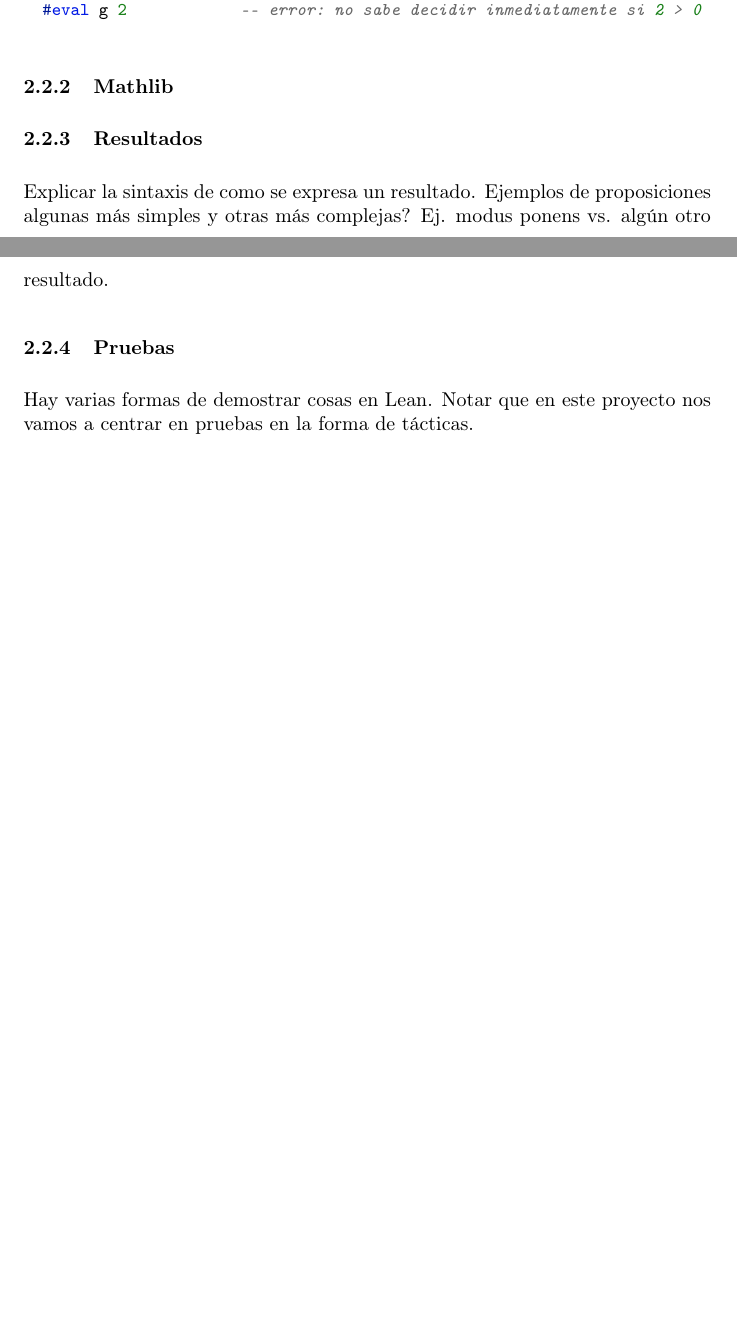
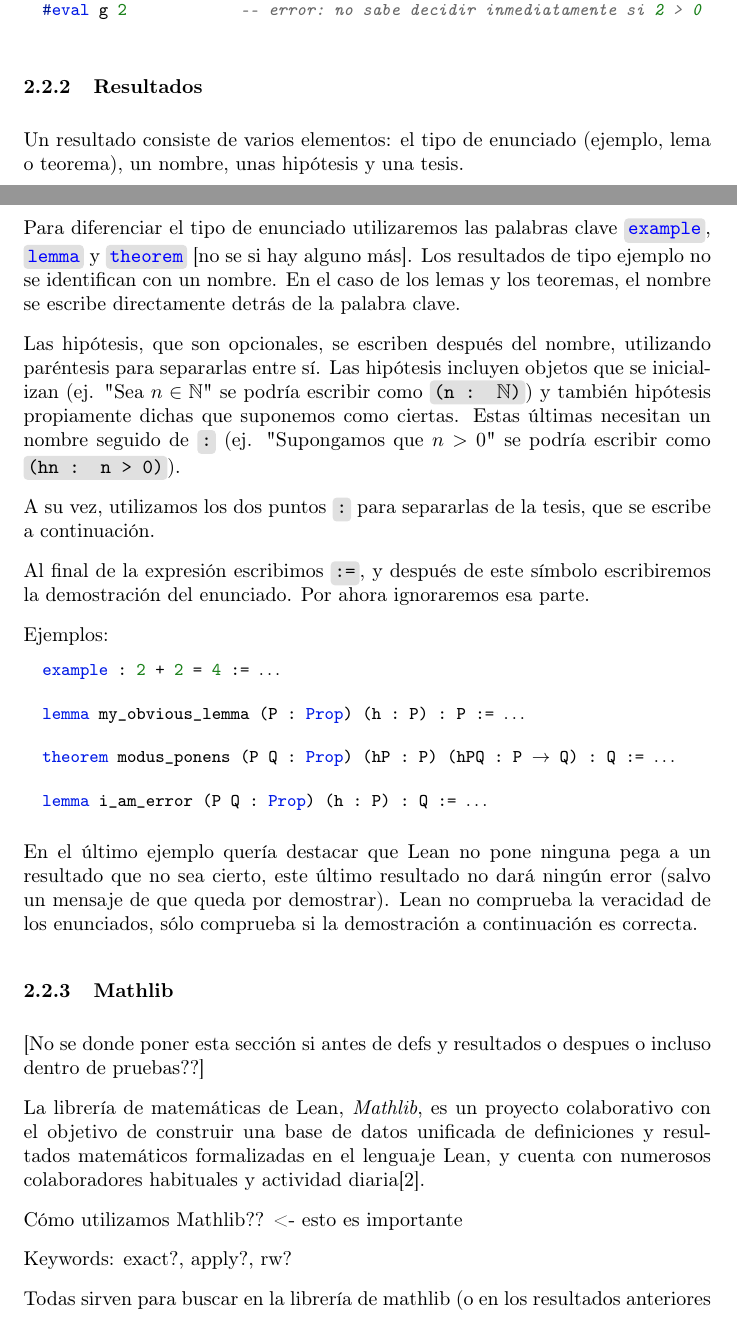
Before and after one commit to pepamontero/tfg-topologia-lean4, a LaTeX document (Memoria/main.tex): two parts of pages 3 and 4 of 9 before the commit and two parts of pages 3 and 4 of 10 after it, joined at a grey line, cut so that both start at the same text, the shorter picture padded with empty space. Compiled offline with pdfLaTeX.

Commit message:
redacciones sobre resultados en lean

```diff
--- a/Memoria/main.tex
+++ b/Memoria/main.tex
@@ -165,18 +169,43 @@
 \end{lstlisting}
 
 
+\subsubsection{Resultados}
+
+Un resultado consiste de varios elementos: el tipo de enunciado (ejemplo, lema o teorema), un nombre, unas hipótesis y una tesis.
+
+Para diferenciar el tipo de enunciado utilizaremos las palabras clave \bluecode{example}, \bluecode{lemma} y \bluecode{theorem} [no se si hay alguno más]. Los resultados de tipo ejemplo no se identifican con un nombre. En el caso de los lemas y los teoremas, el nombre se escribe directamente detrás de la palabra clave.
+
+Las hipótesis, que son opcionales, se escriben después del nombre, utilizando paréntesis para separarlas entre sí. Las hipótesis incluyen objetos que se inicializan (ej. "Sea $n \in \mathbb{N}$" se podría escribir como \code{(n : $\mathbb{N}$)}) y también hipótesis propiamente dichas que suponemos como ciertas. Estas últimas necesitan un nombre seguido de \code{:} (ej. "Supongamos que $n > 0$" se podría escribir como \code{(hn : n > 0)}).
+
+A su vez, utilizamos los dos puntos \code{:} para separarlas de la tesis, que se escribe a continuación.
+
+Al final de la expresión escribimos \code{:=}, y después de este símbolo escribiremos la demostración del enunciado. Por ahora ignoraremos esa parte.
+
+Ejemplos:
+
+\begin{lstlisting}
+  example : 2 + 2 = 4 := ...
+
+  lemma my_obvious_lemma (P : Prop) (h : P) : P := ...
+
+  theorem modus_ponens (P Q : Prop) (hP : P) (hPQ : P → Q) : Q := ...
+
+  lemma i_am_error (P Q : Prop) (h : P) : Q := ...
+\end{lstlisting}
+
+En el último ejemplo quería destacar que Lean no pone ninguna pega a un resultado que no sea cierto, este último resultado no dará ningún error (salvo un mensaje de que queda por demostrar). Lean no comprueba la veracidad de los enunciados, sólo comprueba si la demostración a continuación es correcta.
+
 \subsubsection{Mathlib}
 
+[No se donde poner esta sección si antes de defs y resultados o despues o incluso dentro de pruebas??]
 
+La librería de matemáticas de Lean, \textit{Mathlib}, es un proyecto colaborativo con el objetivo de construir una base de datos unificada de definiciones y resultados matemáticos formalizadas en el lenguaje Lean, y cuenta con numerosos colaboradores habituales y actividad diaria\cite{leanprover2024}.
 
+Cómo utilizamos Mathlib?? <- esto es importante
 
+Keywords: exact?, apply?, rw?
 
-
-\subsubsection{Resultados}
-
-Explicar la sintaxis de como se expresa un resultado. Ejemplos de proposiciones algunas más simples y otras más complejas? Ej. modus ponens vs. algún otro resultado.
-
+Todas sirven para buscar en la librería de mathlib (o en los resultados anteriores que hayamos escrito nosotros) y aplicar la táctica correspondiente.
 
 \subsubsection{Pruebas}
 
-Hay varias formas de demostrar cosas en Lean. Notar que en este proyecto nos vamos a centrar en pruebas en la forma de tácticas.
```
Also changed, not shown: Memoria/main.tex (11 more changed lines), 1 other file.
